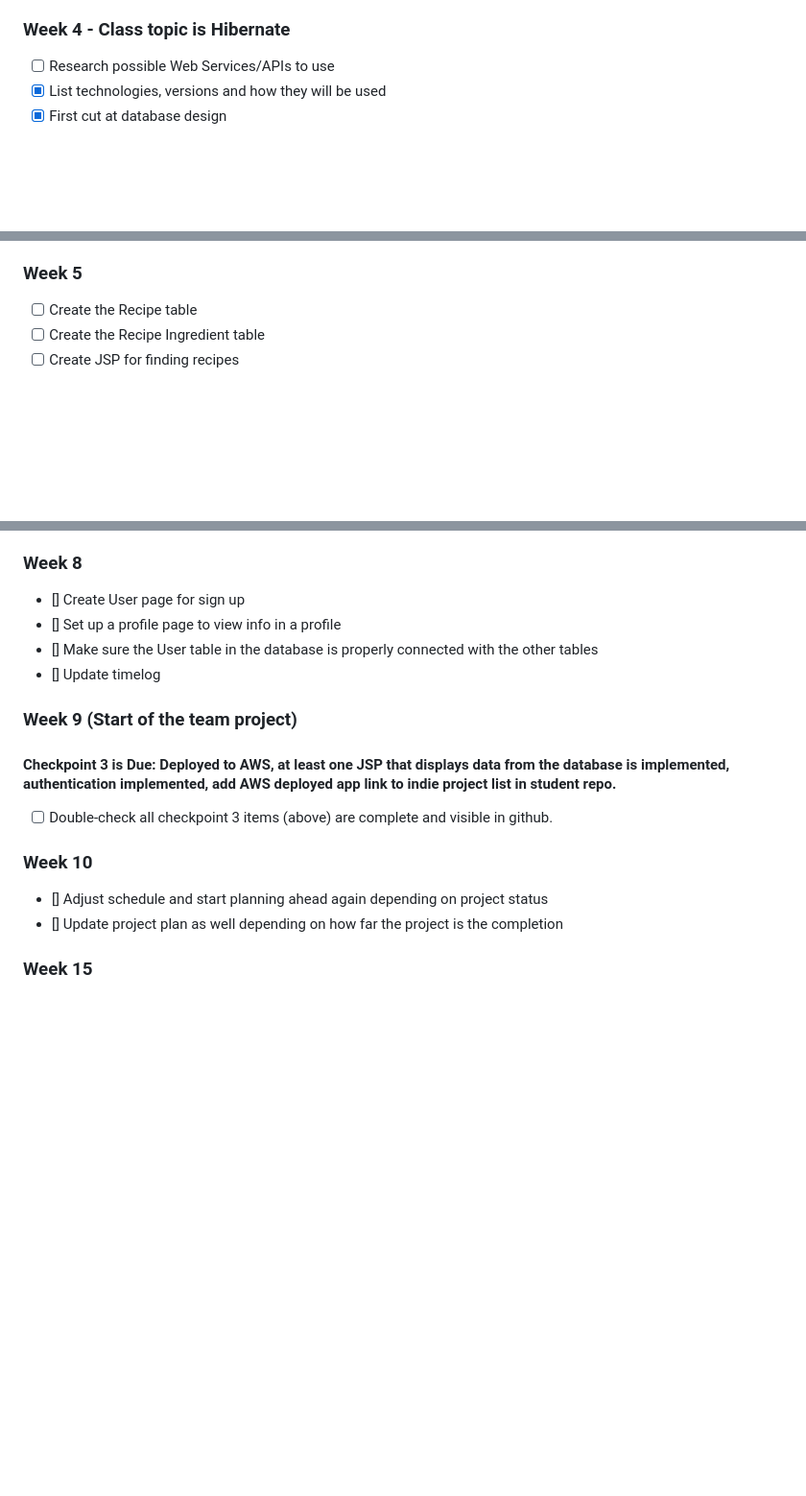
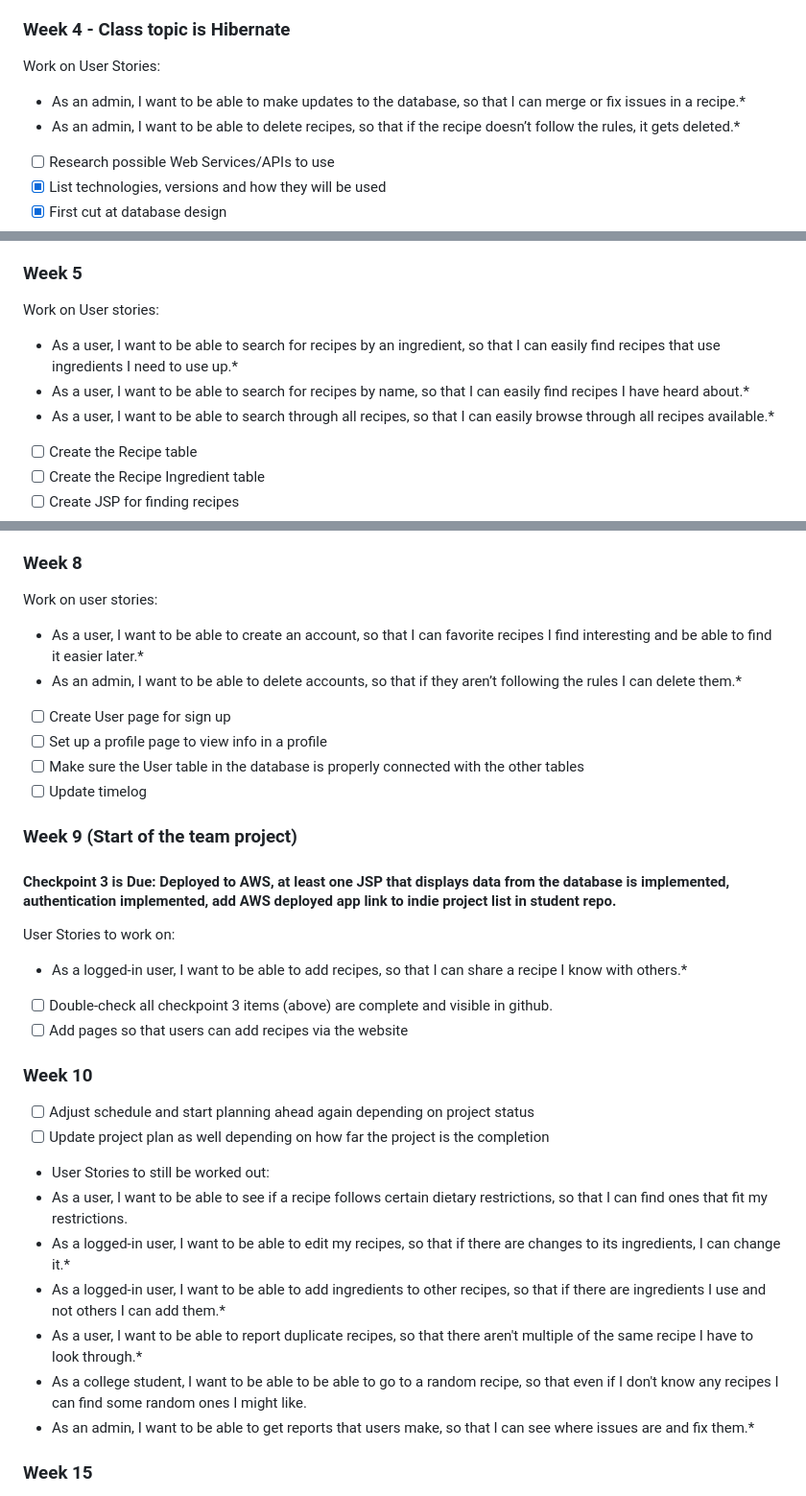
Before and after one commit to SapphireStar31/recipe-searcher, a Markdown page: DesignDocuments/projectPlan.md, 3 parts joined by grey strips. Shown at 96% size. Rendered like a GitHub page; blank space fills up the shorter version.

Commit message:
Updated project plan to have user stories on it

```diff
--- a/DesignDocuments/projectPlan.md
+++ b/DesignDocuments/projectPlan.md
@@ -14,6 +14,10 @@ PROJECT PLAN
 - [X] Update time log
 
 ### Week 4 - Class topic is Hibernate
+Work on User Stories:
+- As an admin, I want to be able to make updates to the database, so that I can merge or fix issues in a recipe.*
+- As an admin, I want to be able to delete recipes, so that if the recipe doesn’t follow the rules, it gets deleted.*
+
 - [ ] Research possible Web Services/APIs to use
 - [X] List technologies, versions and how they will be used
 - [X] First cut at database design
@@ -28,6 +32,11 @@ PROJECT PLAN
 - [ ] Update timelog
 
 ### Week 5
+Work on User stories:
+- As a user, I want to be able to search for recipes by an ingredient, so that I can easily find recipes that use ingredients I need to use up.*
+- As a user, I want to be able to search for recipes by name, so that I can easily find recipes I have heard about.*
+- As a user, I want to be able to search through all recipes, so that I can easily browse through all recipes available.*
+
 - [ ] Create the Recipe table
 - [ ] Create the Recipe Ingredient table
 - [ ] Create JSP for finding recipes
@@ -57,18 +66,33 @@ For end of week 6 to beginning of week 7 finish tasks listed above except creati
 - [ ] Add deployed link to indie project list in student repo
 
 ### Week 8
-- [] Create User page for sign up
-- [] Set up a profile page to view info in a profile
-- [] Make sure the User table in the database is properly connected with the other tables
-- [] Update timelog
+Work on user stories:
+- As a user, I want to be able to create an account, so that I can favorite recipes I find interesting and be able to find it easier later.*
+- As an admin, I want to be able to delete accounts, so that if they aren’t following the rules I can delete them.*
+
+- [ ] Create User page for sign up
+- [ ] Set up a profile page to view info in a profile
+- [ ] Make sure the User table in the database is properly connected with the other tables
+- [ ] Update timelog
 
 ### Week 9 (Start of the team project)
 #### Checkpoint 3 is Due: Deployed to AWS, at least one JSP that displays data from the database is implemented, authentication implemented, add AWS deployed app link to indie project list in student repo.
+User Stories to work on:
+- As a logged-in user, I want to be able to add recipes, so that I can share a recipe I know with others.*
+
 - [ ] Double-check all checkpoint 3 items (above) are complete and visible in github.
+- [ ] Add pages so that users can add recipes via the website
 
 ### Week 10
-- [] Adjust schedule and start planning ahead again depending on project status
-- [] Update project plan as well depending on how far the project is the completion
+- [ ] Adjust schedule and start planning ahead again depending on project status
+- [ ] Update project plan as well depending on how far the project is the completion
+- User Stories to still be worked out:
+- As a user, I want to be able to see if a recipe follows certain dietary restrictions, so that I can find ones that fit my restrictions.
+- As a logged-in user, I want to be able to edit my recipes, so that if there are changes to its ingredients, I can change it.*
+- As a logged-in user, I want to be able to add ingredients to other recipes, so that if there are ingredients I use and not others I can add them.*
+- As a user, I want to be able to report duplicate recipes, so that there aren't multiple of the same recipe I have to look through.*
+- As a college student, I want to be able to be able to go to a random recipe, so that even if I don't know any recipes I can find some random ones I might like.
+- As an admin, I want to be able to get reports that users make, so that I can see where issues are and fix them.*
 
 ### Week 15
 - [ ] Implement Feedback from Week 14 review
```
Also changed, not shown: other parts of DesignDocuments/projectPlan.md (+2 -2 lines).
